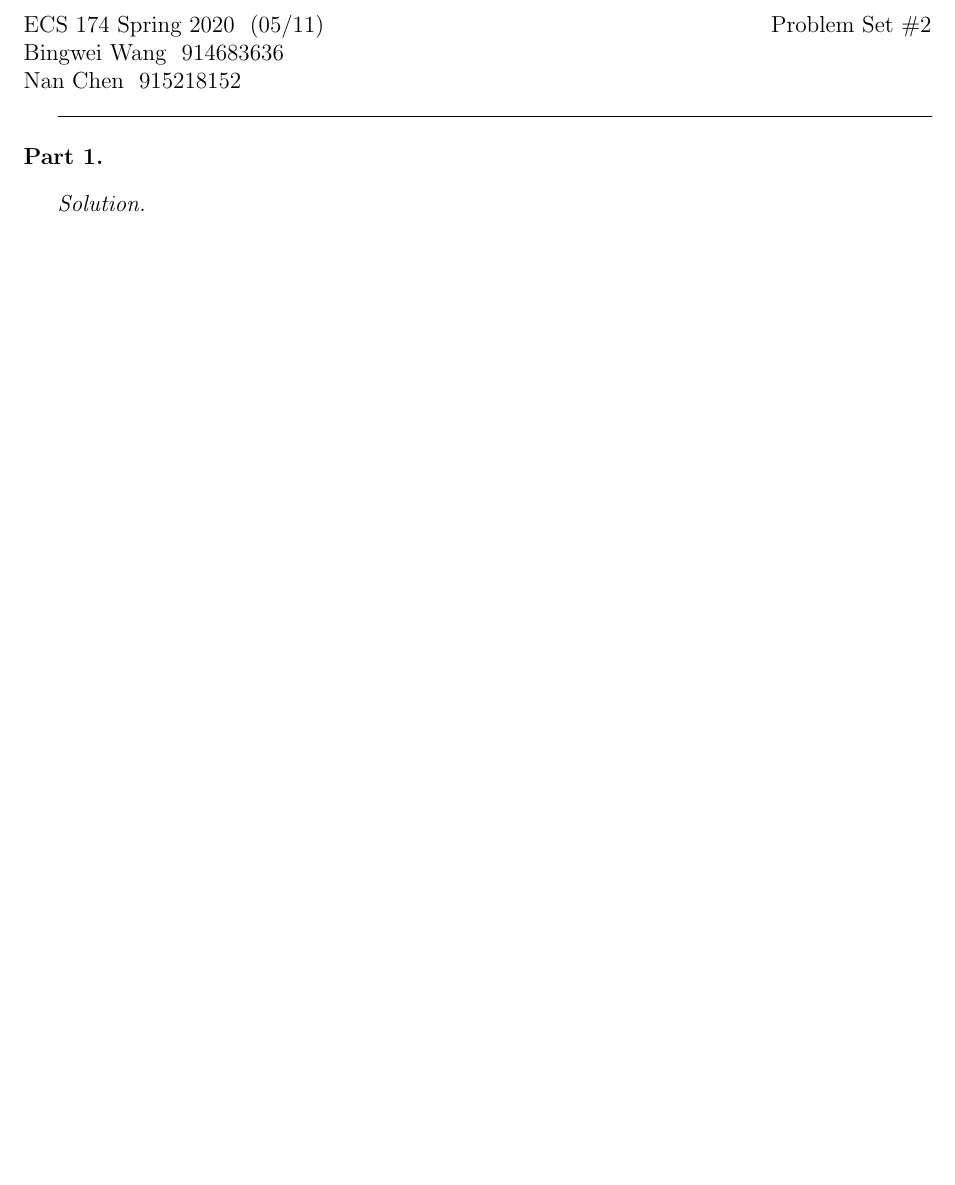
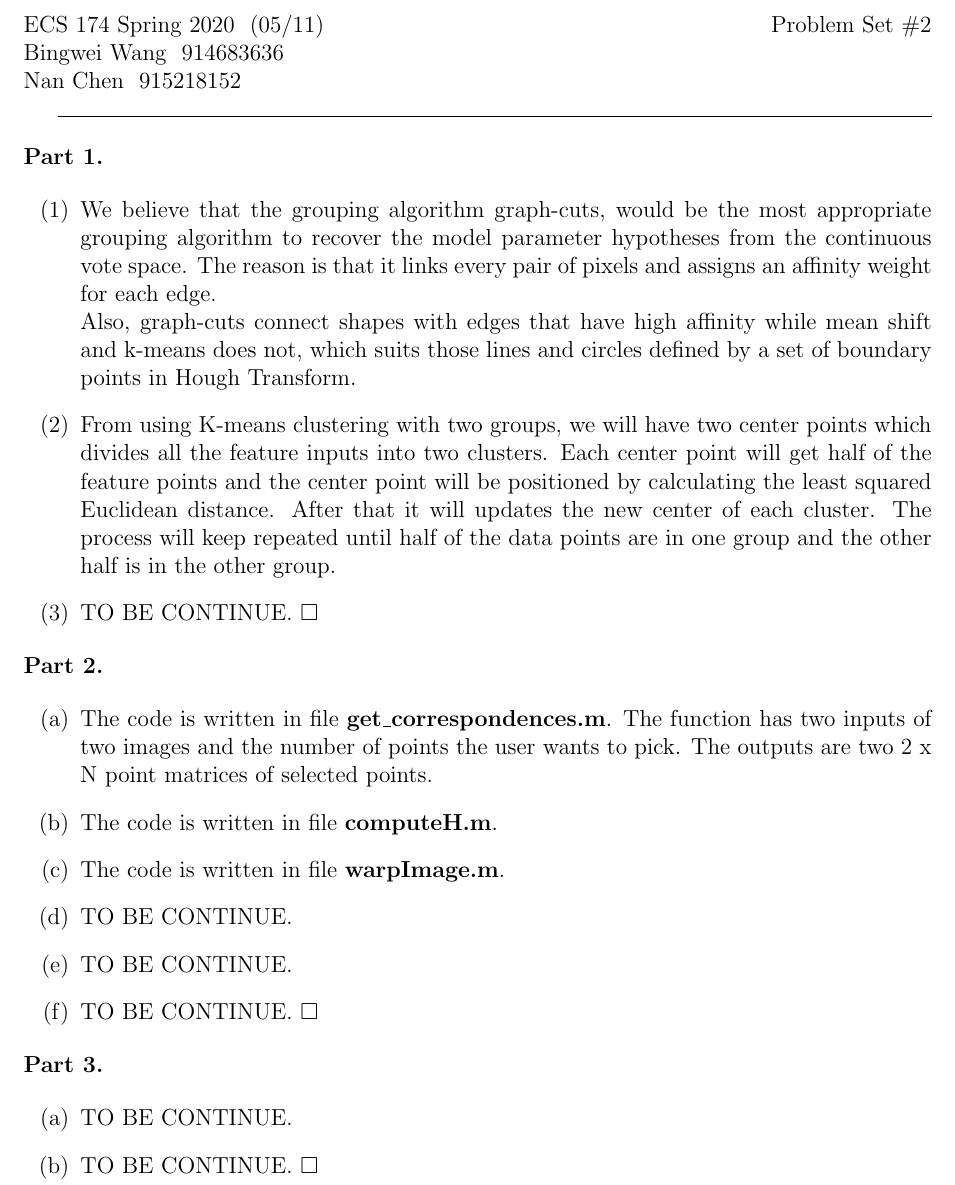
Before and after one commit to M2neko/ECS_174_PS2, a LaTeX document (Answer Sheet/ECS174_PS2.tex): part of the page, cut so that both start at the same text, the shorter picture padded with empty space. Compiled offline with pdfLaTeX.

Commit message:
Update answer sheet

```diff
--- a/Answer Sheet/ECS174_PS2.tex
+++ b/Answer Sheet/ECS174_PS2.tex
@@ -13,7 +13,7 @@
 \newtheorem*{efficiency}{Efficiency}
 \newtheorem*{example}{Example}
 \newtheorem{step}{Step}
-\newenvironment{solution}[1][\it{Solution}]{\textbf{#1. } }
+\newenvironment{solution}
 
 
 \begin{document}
@@ -27,7 +27,39 @@ Nan Chen \ 915218152
 \end{parter}
 
 \begin{solution}
+    \begin{itemize}
+        \item [(1)]We believe that the grouping algorithm graph-cuts, would be the most appropriate grouping algorithm to recover the model parameter hypotheses from the continuous vote space. The reason is that it links every pair of pixels and assigns an affinity weight for each edge.
+        \\
+        Also, graph-cuts connect shapes with edges that have high affinity while mean shift and k-means does not, which suits those lines and circles defined by a set of boundary points in Hough Transform.
+        \item [(2)]From using K-means clustering with two groups, we will have two center points which divides all the feature inputs into two clusters. Each center point will get half of the feature points and the center point will be positioned by calculating the least squared Euclidean distance. After that it will updates the new center of each cluster. The process will keep repeated until half of the data points are in one group and the other half is in the other group.
+        \item [(3)]TO BE CONTINUE. {$\square$}
+    \end{itemize}
+\end{solution}
 
+\begin{parter}
+\end{parter}
+
+\begin{solution}
+    \begin{itemize}
+        \item [(a)]The code is written in file \textbf{get\_correspondences.m}. The function has two inputs of two images and the number of points the user wants to pick. The outputs are two 2 x N point matrices of selected points.
+        \item [(b)]The code is written in file \textbf{computeH.m}.
+        \item [(c)]The code is written in file \textbf{warpImage.m}.
+        \item [(d)]TO BE CONTINUE.
+        \item [(e)]TO BE CONTINUE.
+        \item [(f)]TO BE CONTINUE.
+        {$\square$}
+    \end{itemize}
+\end{solution}
+
+\begin{parter}
+\end{parter}
+
+\begin{solution}
+    \begin{itemize}
+        \item [(a)]TO BE CONTINUE.
+        \item [(b)]TO BE CONTINUE.
+        {$\square$}
+    \end{itemize}
 \end{solution}
 
 \end{document}
```
Also changed, not shown: Answer Sheet/ECS174_PS2.pdf, Answer Sheet/source.txt (renamed from source.txt).
